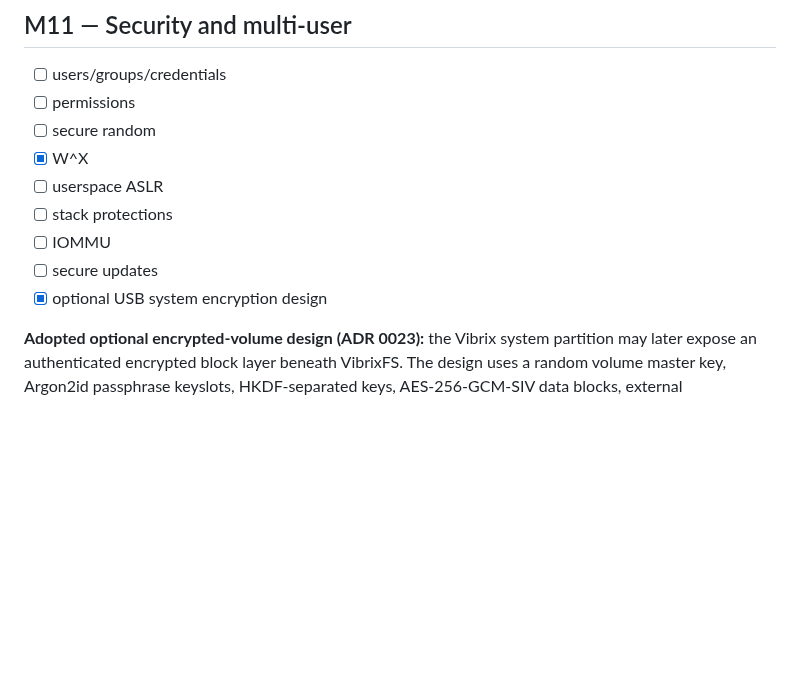
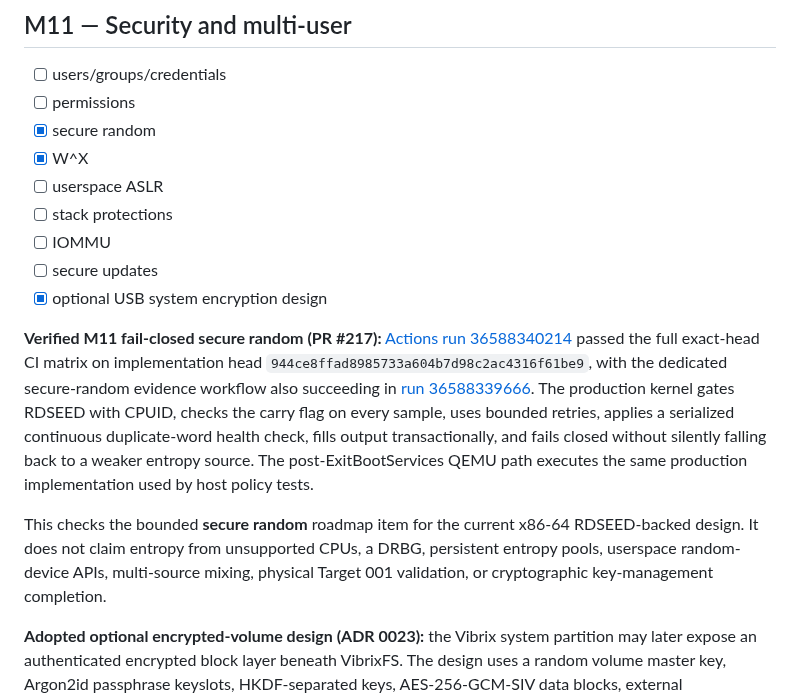
Before and after one commit to mixutin/Vibrix, a Markdown page: ROADMAP.md, the part around the change. Drawn GitHub-style; blank space fills up the shorter version.

Commit message:
docs: mark verified M11 secure random complete

```diff
--- a/ROADMAP.md
+++ b/ROADMAP.md
@@ -973,13 +973,30 @@ still separate work.
 ## M11 — Security and multi-user
 - [ ] users/groups/credentials
 - [ ] permissions
-- [ ] secure random
+- [x] secure random
 - [x] W^X
 - [ ] userspace ASLR
 - [ ] stack protections
 - [ ] IOMMU
 - [ ] secure updates
 - [x] optional USB system encryption design
+
+**Verified M11 fail-closed secure random (PR #217):**
+[Actions run 36588340214](https://github.com/mixutin/Vibrix/actions/runs/36588340214)
+passed the full exact-head CI matrix on implementation head
+`944ce8ffad8985733a604b7d98c2ac4316f61be9`, with the dedicated secure-random
+evidence workflow also succeeding in
+[run 36588339666](https://github.com/mixutin/Vibrix/actions/runs/36588339666).
+The production kernel gates RDSEED with CPUID, checks the carry flag on every
+sample, uses bounded retries, applies a serialized continuous duplicate-word
+health check, fills output transactionally, and fails closed without silently
+falling back to a weaker entropy source. The post-ExitBootServices QEMU path
+executes the same production implementation used by host policy tests.
+
+This checks the bounded **secure random** roadmap item for the current x86-64
+RDSEED-backed design. It does not claim entropy from unsupported CPUs, a DRBG,
+persistent entropy pools, userspace random-device APIs, multi-source mixing,
+physical Target 001 validation, or cryptographic key-management completion.
 
 **Adopted optional encrypted-volume design (ADR 0023):** the Vibrix system
 partition may later expose an authenticated encrypted block layer beneath
```
